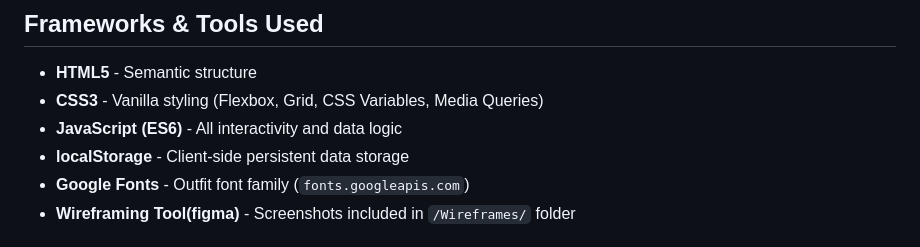
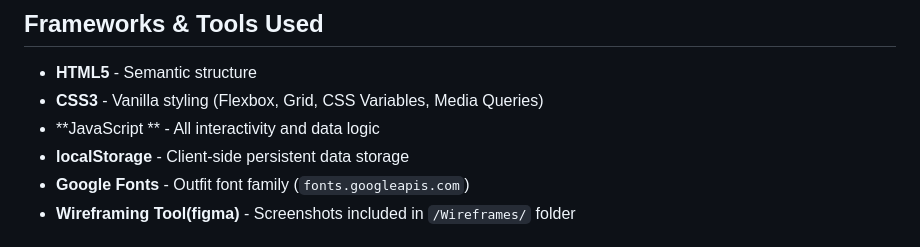
Before and after one commit to mekhismith-utech/WP-GRP-PRJ-SEM2, a Markdown page: README.md, the part around the change. Rendered like a GitHub page.

```diff
--- a/README.md
+++ b/README.md
@@ -72,7 +72,7 @@
 
 - **HTML5** - Semantic structure
 - **CSS3** - Vanilla styling (Flexbox, Grid, CSS Variables, Media Queries)
-- **JavaScript (ES6)** - All interactivity and data logic
+- **JavaScript ** - All interactivity and data logic
 - **localStorage** - Client-side persistent data storage
 - **Google Fonts** - Outfit font family (`fonts.googleapis.com`)
 - **Wireframing Tool(figma)** - Screenshots included in `/Wireframes/` folder
```
